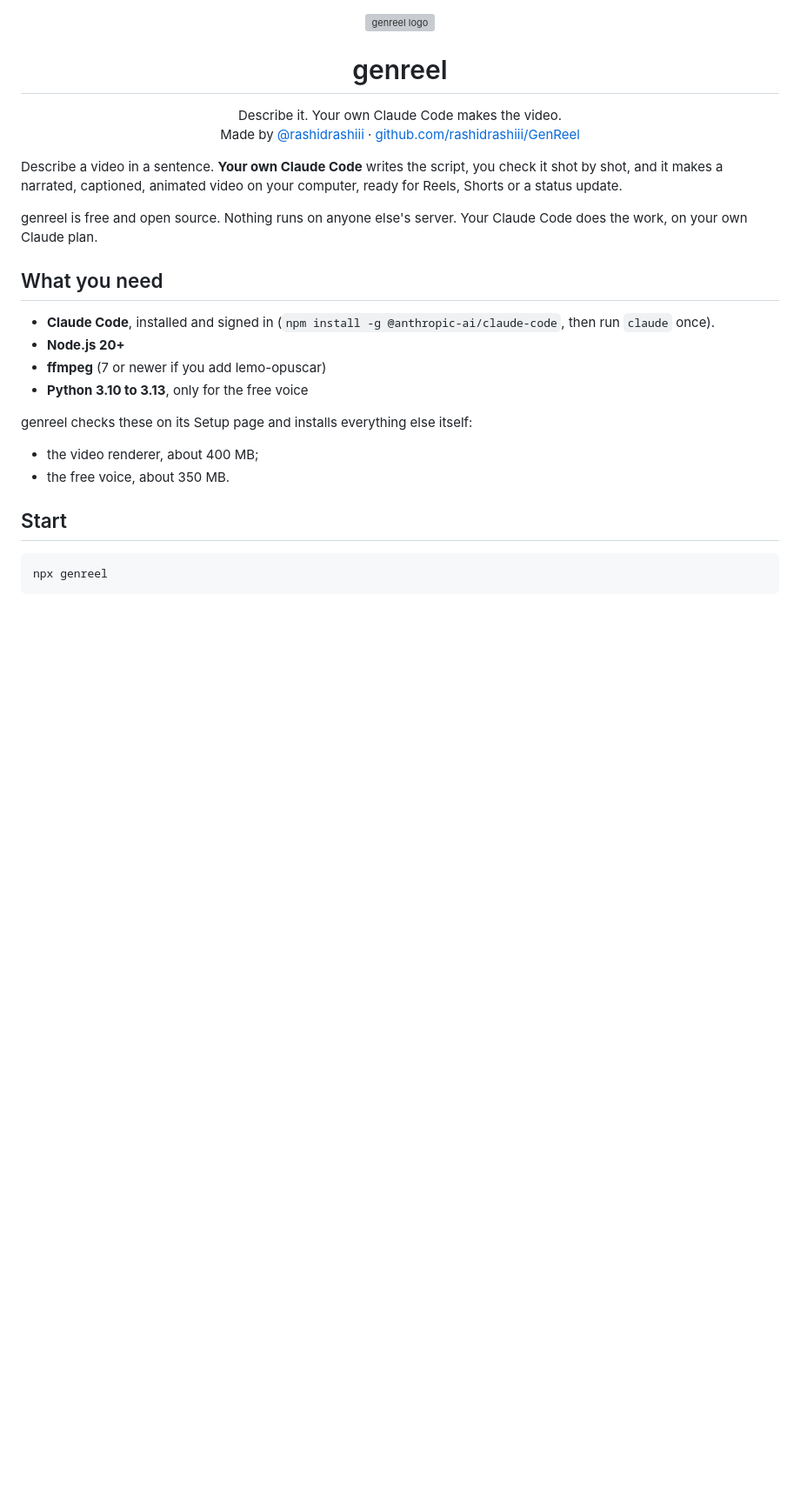
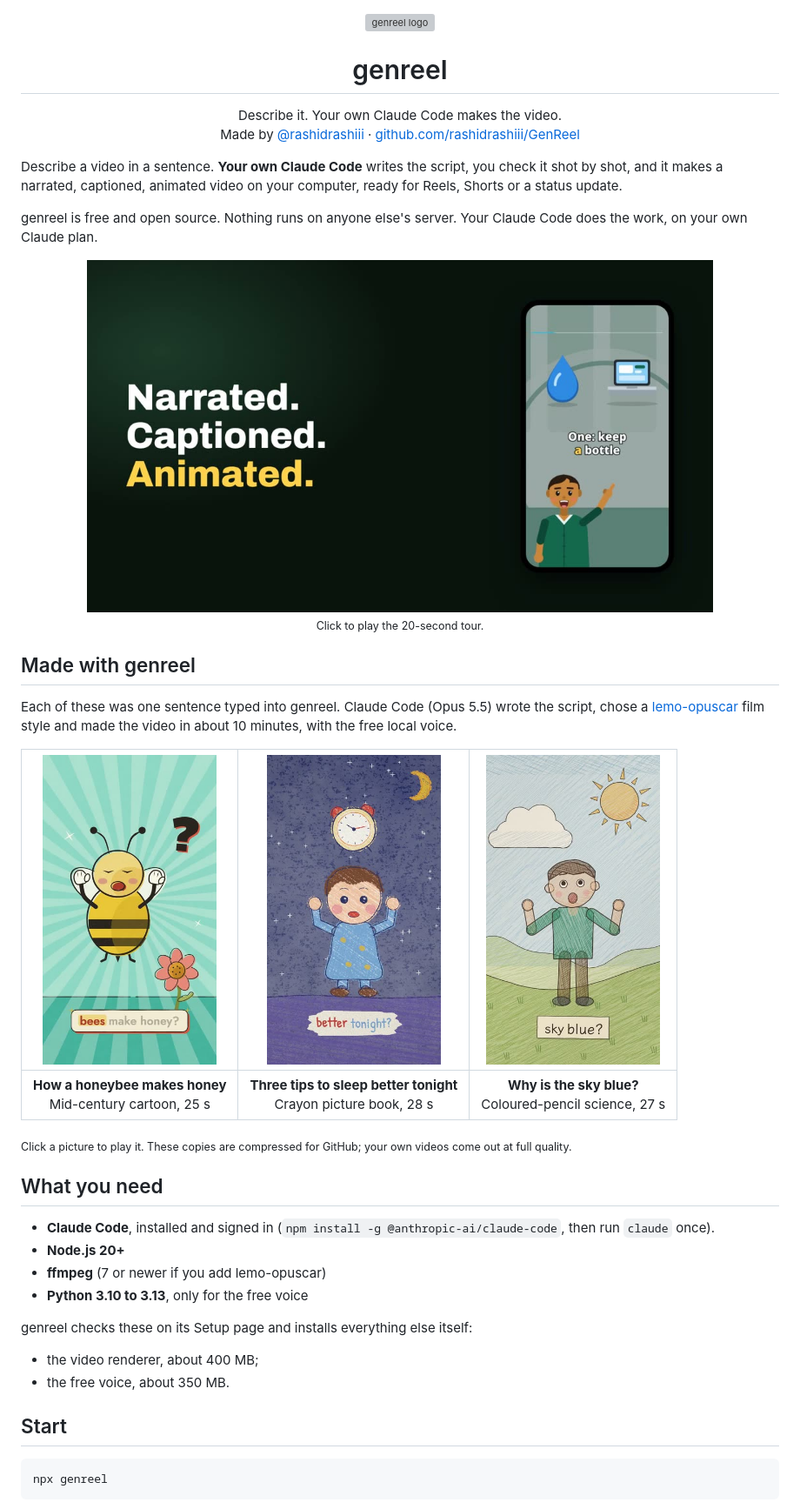
Before and after one commit to rashidrashiii/GenReel, a Markdown page: README.md, the part around the change. Shown at 87% size. Rendered like a GitHub page; pictures changed too: docs/media/honeybee.jpg (added), docs/media/launch.jpg (added), docs/media/sky.jpg (added); blank space fills up the shorter version; grey boxes are pictures that could not be loaded.

Commit message:
README: launch video and three lemo-opuscar samples (compressed copies in docs/media)
Co-Authored-By: Claude Opus 5.5 <noreply@anthropic.com>

```diff
--- a/README.md
+++ b/README.md
@@ -8,6 +8,18 @@ Made by <a href="https://github.com/rashidrashiii">@rashidrashiii</a> · <a href
 Describe a video in a sentence. **Your own Claude Code** writes the script, you check it shot by shot, and it makes a narrated, captioned, animated video on your computer, ready for Reels, Shorts or a status update.
 
 genreel is free and open source. Nothing runs on anyone else's server. Your Claude Code does the work, on your own Claude plan.
+
+<p align="center"><a href="docs/media/launch.mp4"><img src="docs/media/launch.jpg" width="720" alt="genreel in 20 seconds: play the launch video"></a><br>
+<sub>Click to play the 20-second tour.</sub></p>
+
+## Made with genreel
+Each of these was one sentence typed into genreel. Claude Code (Opus 5.5) wrote the script, chose a [lemo-opuscar](#optional-lemo-opuscar) film style and made the video in about 10 minutes, with the free local voice.
+
+| [<img src="docs/media/honeybee.jpg" width="200" alt="How a honeybee makes honey">](docs/media/honeybee.mp4) | [<img src="docs/media/sleep.jpg" width="200" alt="Three tips to sleep better tonight">](docs/media/sleep.mp4) | [<img src="docs/media/sky.jpg" width="200" alt="Why is the sky blue?">](docs/media/sky.mp4) |
+|:-:|:-:|:-:|
+| **How a honeybee makes honey**<br>Mid-century cartoon, 25 s | **Three tips to sleep better tonight**<br>Crayon picture book, 28 s | **Why is the sky blue?**<br>Coloured-pencil science, 27 s |
+
+<sub>Click a picture to play it. These copies are compressed for GitHub; your own videos come out at full quality.</sub>
 
 ## What you need
 - **Claude Code**, installed and signed in (`npm install -g @anthropic-ai/claude-code`, then run `claude` once).
```
Also changed, not shown: 5 other files.
